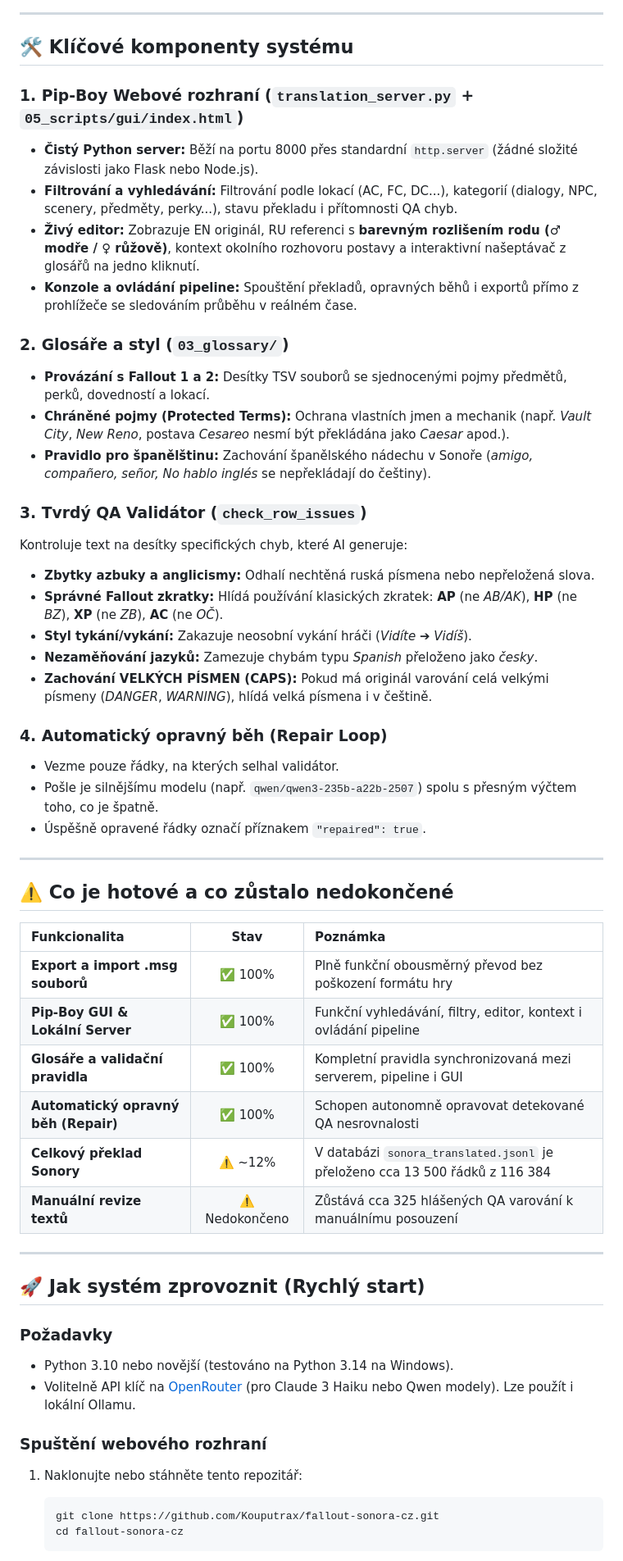
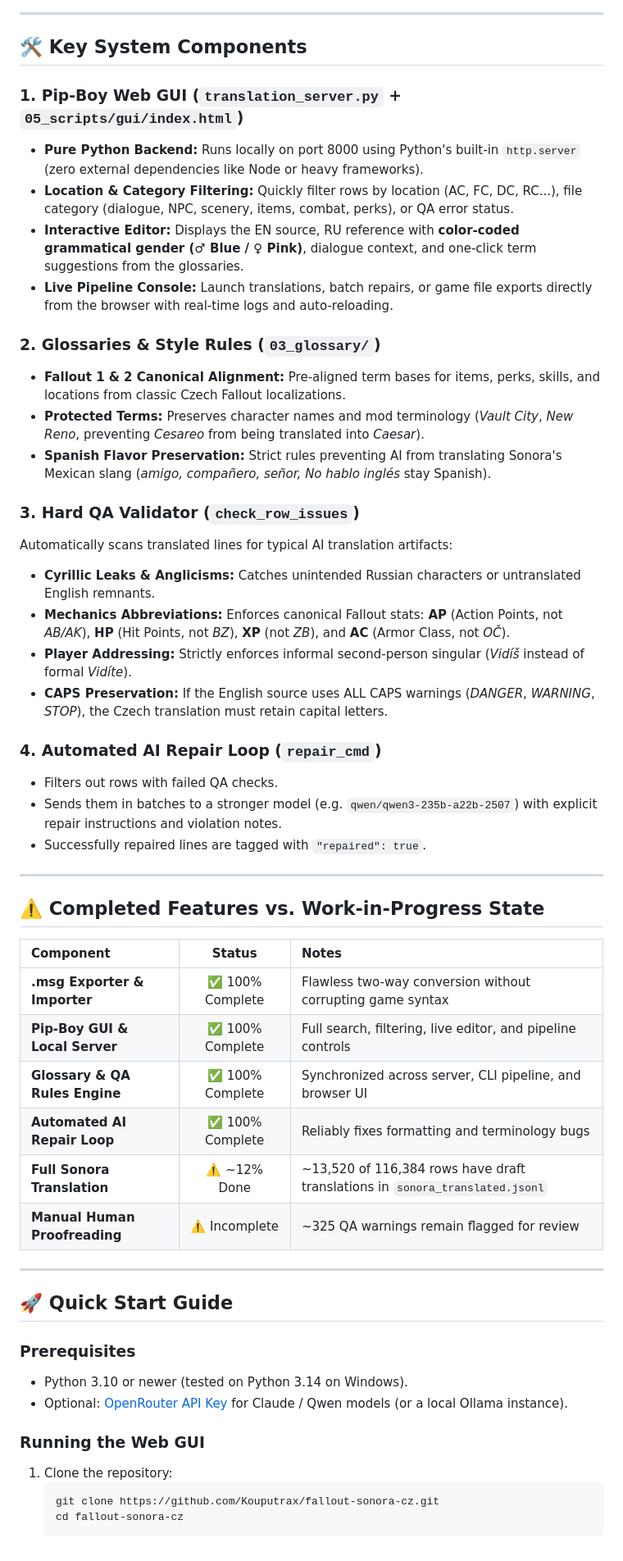
Before and after one commit to Kouputrax/fallout-sonora-cz, a Markdown page: README.md, the part around one of its changes. Shown at 82% size. Drawn GitHub-style.

````diff
--- a/README.md
+++ b/README.md
@@ -33,55 +36,54 @@ flowchart TD
 
 ---
 
-## 🛠️ Klíčové komponenty systému
+## 🛠️ Key System Components
 
-### 1. Pip-Boy Webové rozhraní (`translation_server.py` + `05_scripts/gui/index.html`)
-* **Čistý Python server:** Běží na portu 8000 přes standardní `http.server` (žádné složité závislosti jako Flask nebo Node.js).
-* **Filtrování a vyhledávání:** Filtrování podle lokací (AC, FC, DC...), kategorií (dialogy, NPC, scenery, předměty, perky...), stavu překladu i přítomnosti QA chyb.
-* **Živý editor:** Zobrazuje EN originál, RU referenci s **barevným rozlišením rodu (♂ modře / ♀ růžově)**, kontext okolního rozhovoru postavy a interaktivní našeptávač z glosářů na jedno kliknutí.
-* **Konzole a ovládání pipeline:** Spouštění překladů, opravných běhů i exportů přímo z prohlížeče se sledováním průběhu v reálném čase.
+### 1. Pip-Boy Web GUI (`translation_server.py` + `05_scripts/gui/index.html`)
+* **Pure Python Backend:** Runs locally on port 8000 using Python's built-in `http.server` (zero external dependencies like Node or heavy frameworks).
+* **Location & Category Filtering:** Quickly filter rows by location (AC, FC, DC, RC...), file category (dialogue, NPC, scenery, items, combat, perks), or QA error status.
+* **Interactive Editor:** Displays the EN source, RU reference with **color-coded grammatical gender (♂ Blue / ♀ Pink)**, dialogue context, and one-click term suggestions from the glossaries.
+* **Live Pipeline Console:** Launch translations, batch repairs, or game file exports directly from the browser with real-time logs and auto-reloading.
 
-### 2. Glosáře a styl (`03_glossary/`)
-* **Provázání s Fallout 1 a 2:** Desítky TSV souborů se sjednocenými pojmy předmětů, perků, dovedností a lokací.
-* **Chráněné pojmy (Protected Terms):** Ochrana vlastních jmen a mechanik (např. *Vault City*, *New Reno*, postava *Cesareo* nesmí být překládána jako *Caesar* apod.).
-* **Pravidlo pro španělštinu:** Zachování španělského nádechu v Sonoře (*amigo, compañero, señor, No hablo inglés* se nepřekládají do češtiny).
+### 2. Glossaries & Style Rules (`03_glossary/`)
+* **Fallout 1 & 2 Canonical Alignment:** Pre-aligned term bases for items, perks, skills, and locations from classic Czech Fallout localizations.
+* **Protected Terms:** Preserves character names and mod terminology (*Vault City*, *New Reno*, preventing *Cesareo* from being translated into *Caesar*).
+* **Spanish Flavor Preservation:** Strict rules preventing AI from translating Sonora's Mexican slang (*amigo, compañero, señor, No hablo inglés* stay Spanish).
 
-### 3. Tvrdý QA Validátor (`check_row_issues`)
-Kontroluje text na desítky specifických chyb, které AI generuje:
-* **Zbytky azbuky a anglicismy:** Odhalí nechtěná ruská písmena nebo nepřeložená slova.
-* **Správné Fallout zkratky:** Hlídá používání klasických zkratek: **AP** (ne *AB/AK*), **HP** (ne *BZ*), **XP** (ne *ZB*), **AC** (ne *OČ*).
-* **Styl tykání/vykání:** Zakazuje neosobní vykání hráči (*Vidíte* ➔ *Vidíš*).
-* **Nezaměňování jazyků:** Zamezuje chybám typu *Spanish* přeloženo jako *česky*.
-* **Zachování VELKÝCH PÍSMEN (CAPS):** Pokud má originál varování celá velkými písmeny (*DANGER*, *WARNING*), hlídá velká písmena i v češtině.
+### 3. Hard QA Validator (`check_row_issues`)
+Automatically scans translated lines for typical AI translation artifacts:
+* **Cyrillic Leaks & Anglicisms:** Catches unintended Russian characters or untranslated English remnants.
+* **Mechanics Abbreviations:** Enforces canonical Fallout stats: **AP** (Action Points, not *AB/AK*), **HP** (Hit Points, not *BZ*), **XP** (not *ZB*), and **AC** (Armor Class, not *OČ*).
+* **Player Addressing:** Strictly enforces informal second-person singular (*Vidíš* instead of formal *Vidíte*).
+* **CAPS Preservation:** If the English source uses ALL CAPS warnings (*DANGER*, *WARNING*, *STOP*), the Czech translation must retain capital letters.
 
-### 4. Automatický opravný běh (Repair Loop)
-* Vezme pouze řádky, na kterých selhal validátor.
-* Pošle je silnějšímu modelu (např. `qwen/qwen3-235b-a22b-2507`) spolu s přesným výčtem toho, co je špatně.
-* Úspěšně opravené řádky označí příznakem `"repaired": true`.
+### 4. Automated AI Repair Loop (`repair_cmd`)
+* Filters out rows with failed QA checks.
+* Sends them in batches to a stronger model (e.g. `qwen/qwen3-235b-a22b-2507`) with explicit repair instructions and violation notes.
+* Successfully repaired lines are tagged with `"repaired": true`.
 
 ---
 
-## ⚠️ Co je hotové a co zůstalo nedokončené
+## ⚠️ Completed Features vs. Work-in-Progress State
 
-| Funkcionalita | Stav | Poznámka |
+| Component | Status | Notes |
 | :--- | :---: | :--- |
-| **Export a import .msg souborů** | ✅ 100% | Plně funkční obousměrný převod bez poškození formátu hry |
-| **Pip-Boy GUI & Lokální Server** | ✅ 100% | Funkční vyhledávání, filtry, editor, kontext i ovládání pipeline |
-| **Glosáře a validační pravidla** | ✅ 100% | Kompletní pravidla synchronizovaná mezi serverem, pipeline i GUI |
-| **Automatický opravný běh (Repair)** | ✅ 100% | Schopen autonomně opravovat detekované QA nesrovnalosti |
-| **Celkový překlad Sonory** | ⚠️ ~12% | V databázi `sonora_translated.jsonl` je přeloženo cca 13 500 řádků z 116 384 |
-| **Manuální revize textů** | ⚠️ Nedokončeno | Zůstává cca 325 hlášených QA varování k manuálnímu posouzení |
+| **.msg Exporter & Importer** | ✅ 100% Complete | Flawless two-way conversion without corrupting game syntax |
+| **Pip-Boy GUI & Local Server** | ✅ 100% Complete | Full search, filtering, live editor, and pipeline controls |
+| **Glossary & QA Rules Engine** | ✅ 100% Complete | Synchronized across server, CLI pipeline, and browser UI |
+| **Automated AI Repair Loop** | ✅ 100% Complete | Reliably fixes formatting and terminology bugs |
+| **Full Sonora Translation** | ⚠️ ~12% Done | ~13,520 of 116,384 rows have draft translations in `sonora_translated.jsonl` |
+| **Manual Human Proofreading** | ⚠️ Incomplete | ~325 QA warnings remain flagged for review |
 
 ---
 
-## 🚀 Jak systém zprovoznit (Rychlý start)
+## 🚀 Quick Start Guide
 
-### Požadavky
-* Python 3.10 nebo novější (testováno na Python 3.14 na Windows).
-* Volitelně API klíč na [OpenRouter](https://openrouter.ai/) (pro Claude 3 Haiku nebo Qwen modely). Lze použít i lokální Ollamu.
+### Prerequisites
+* Python 3.10 or newer (tested on Python 3.14 on Windows).
+* Optional: [OpenRouter API Key](https://openrouter.ai/) for Claude / Qwen models (or a local Ollama instance).
 
-### Spuštění webového rozhraní
-1. Naklonujte nebo stáhněte tento repozitář:
+### Running the Web GUI
+1. Clone the repository:
    ```bash
    git clone https://github.com/Kouputrax/fallout-sonora-cz.git
    cd fallout-sonora-cz
````
Also changed, not shown: other parts of README.md (+44 -41 lines), README_CZ.md (+7 -3 lines).
